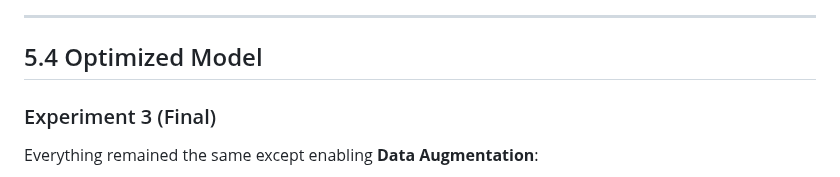
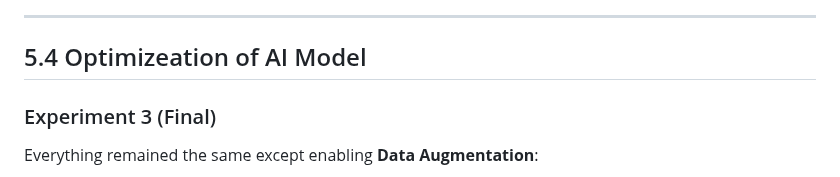
Before and after one commit to VikVentor/Inventory-Robot-UNO-Q, a Markdown page: README.md, the part around the change. Rendered like a GitHub page.

```diff
--- a/README.md
+++ b/README.md
@@ -312,7 +312,7 @@ Model accuracy:<br>
 
 ---
 
-## 5.4 Optimized Model
+## 5.4 Optimizeation of AI Model
 
 ### Experiment 3 (Final)
 
```
